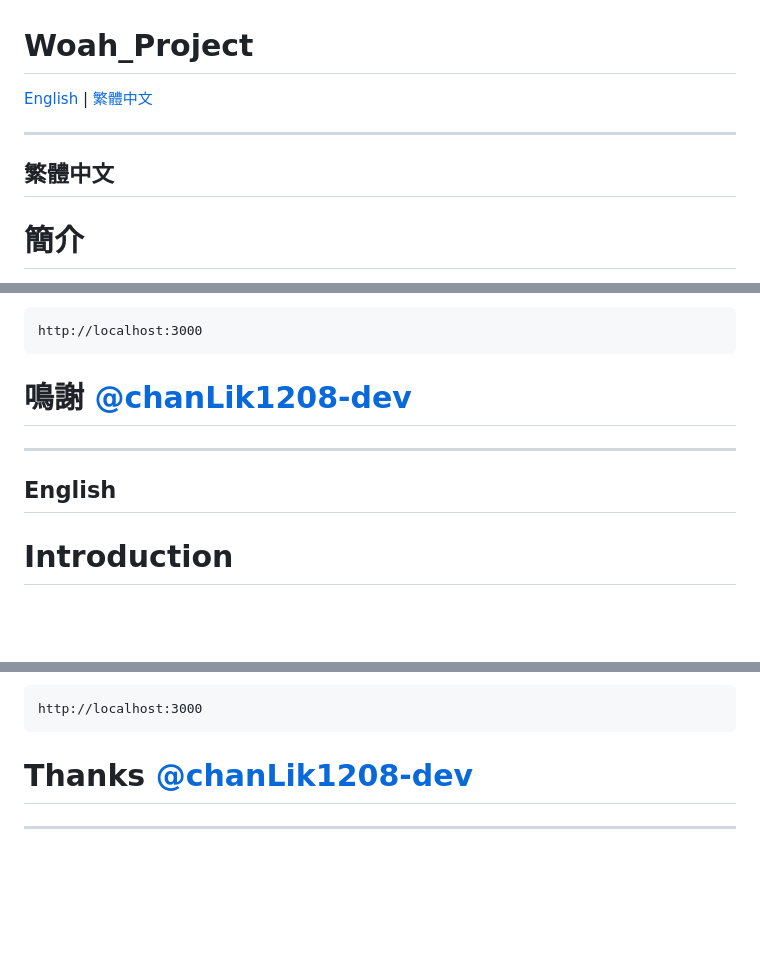
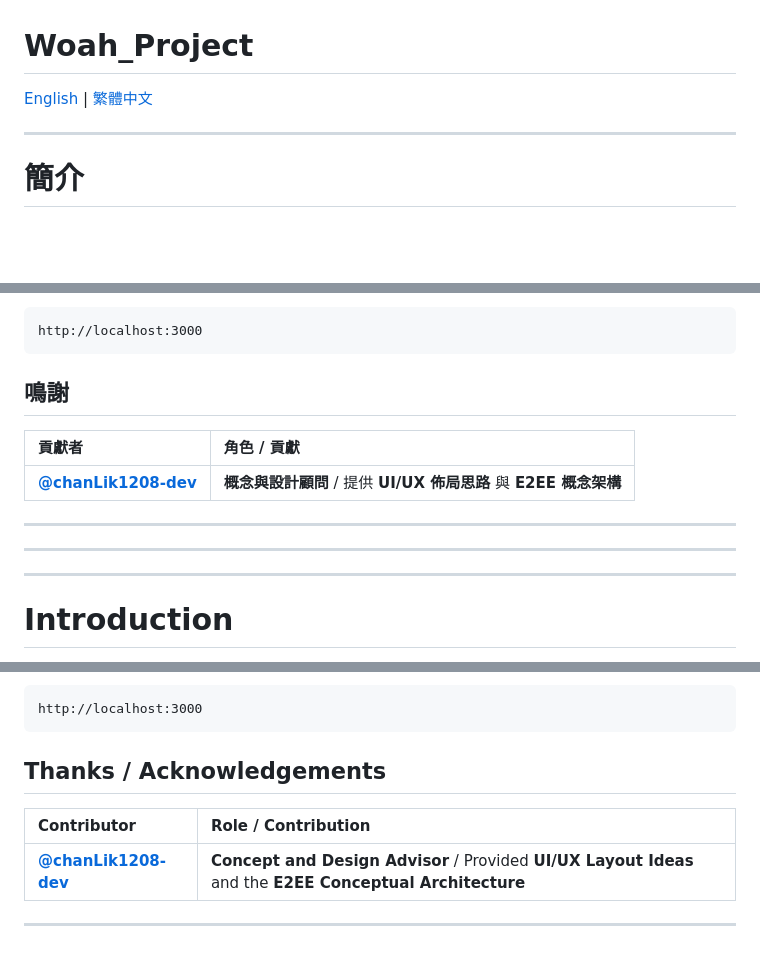
Before and after one commit to 132DC5B/Woah_Proj, a Markdown page: README.md, 3 parts joined by grey strips. Drawn GitHub-style; blank space fills up the shorter version.

````diff
--- a/README.md
+++ b/README.md
@@ -4,7 +4,5 @@
 
 ---
-
-## 繁體中文
 
 # 簡介
 Woah_Proj 是一個以 `Express` + `Socket.IO` 為基礎的輕量即時聊天範例，實作端對端加密（E2EE）。
@@ -64,10 +62,16 @@ Woah_Proj 是一個以 `Express` + `Socket.IO` 為基礎的輕量即時聊天範
  ```
  http://localhost:3000
  ```
- # 鳴謝 [@chanLik1208-dev](https://github.com/chanLik1208-dev)
+
+## 鳴謝
+
+| 貢獻者 | 角色 / 貢獻 |
+| :--- | :--- |
+| **[@chanLik1208-dev](https:github.com/chanLik1208-dev)** | **概念與設計顧問** / 提供 **UI/UX 佈局思路** 與 **E2EE 概念架構** |
+
 ---
-
-## English
+---
+---
 
 # Introduction
 Woah_Proj is a lightweight real-time chat example built with `Express` + `Socket.IO` that demonstrates end-to-end encryption (E2EE).
@@ -128,5 +132,9 @@ Woah_Proj is a lightweight real-time chat example built with `Express` + `Socket
  http://localhost:3000
  ```
 
-# Thanks [@chanLik1208-dev](https://github.com/chanLik1208-dev)
+## Thanks / Acknowledgements
+
+| Contributor | Role / Contribution |
+| :--- | :--- |
+| **[@chanLik1208-dev](https://github.com/chanLik1208-dev)** | **Concept and Design Advisor** / Provided **UI/UX Layout Ideas** and the **E2EE Conceptual Architecture** |
 ---
````
Also changed, not shown: other parts of README.md (+1 -1 lines).
